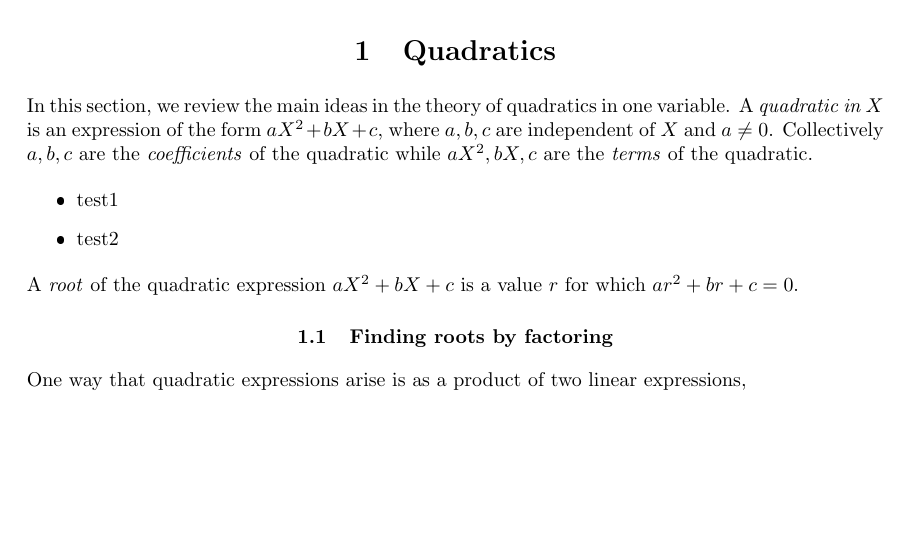
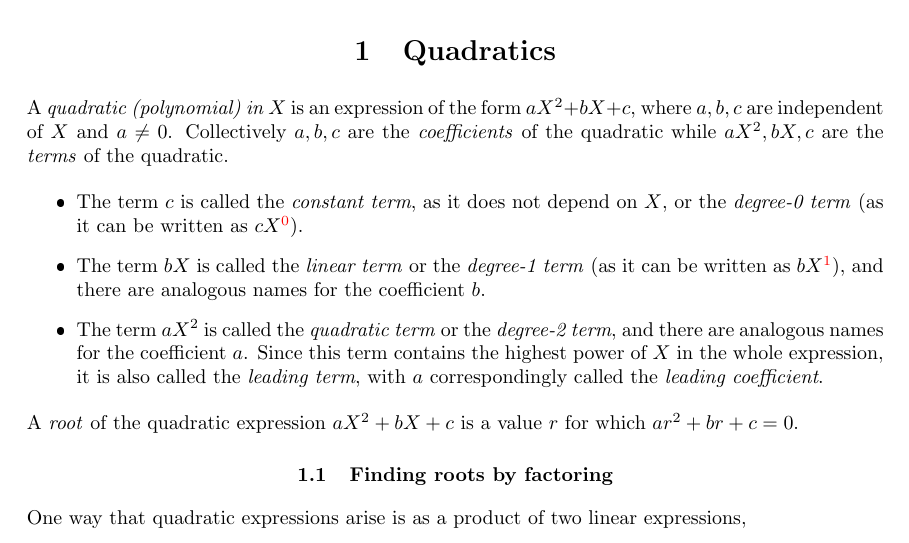
Before and after one commit to azhou5849/notes, a LaTeX document (0-preliminary/00-notes.tex, which reads 0-preliminary/01-quadratic.tex): part of page 3 of 3, cut so that both start at the same text, the shorter picture padded with empty space. The pictures show the PDF file 0-preliminary/00-notes.pdf that the author committed with the source.

Commit message:
quadratics

```diff
--- a/0-preliminary/01-quadratic.tex
+++ b/0-preliminary/01-quadratic.tex
@@ -1,9 +1,10 @@
 \section{Quadratics}
 
-In this section, we review the main ideas in the theory of quadratics in one variable. A \emph{quadratic in $X$} is an expression of the form $aX^2 + bX + c$, where $a,b,c$ are independent of $X$ and $a\neq 0$. Collectively $a,b,c$ are the \emph{coefficients} of the quadratic while $aX^2, bX, c$ are the \emph{terms} of the quadratic.
+A \emph{quadratic (polynomial) in $X$} is an expression of the form $aX^2 + bX + c$, where $a,b,c$ are independent of $X$ and $a\neq 0$. Collectively $a,b,c$ are the \emph{coefficients} of the quadratic while $aX^2, bX, c$ are the \emph{terms} of the quadratic.
 \begin{itemize}
-\item test1
-\item test2
+\item The term $c$ is called the \emph{constant term}, as it does not depend on $X$, or the \emph{degree-0 term} (as it can be written as $cX^{\color{red}0}$).
+\item The term $bX$ is called the \emph{linear term} or the \emph{degree-1 term} (as it can be written as $bX^{\color{red}1}$), and there are analogous names for the coefficient $b$.
+\item The term $aX^2$ is called the \emph{quadratic term} or the \emph{degree-2 term}, and there are analogous names for the coefficient $a$. Since this term contains the highest power of $X$ in the whole expression, it is also called the \emph{leading term}, with $a$ correspondingly called the \emph{leading coefficient}.
 \end{itemize}
 A \emph{root} of the quadratic expression $aX^2 + bX + c$ is a value $r$ for which $ar^2 + br + c = 0$.
 
```
Also changed, not shown: 0-preliminary/00-notes.pdf, 1 other file.
